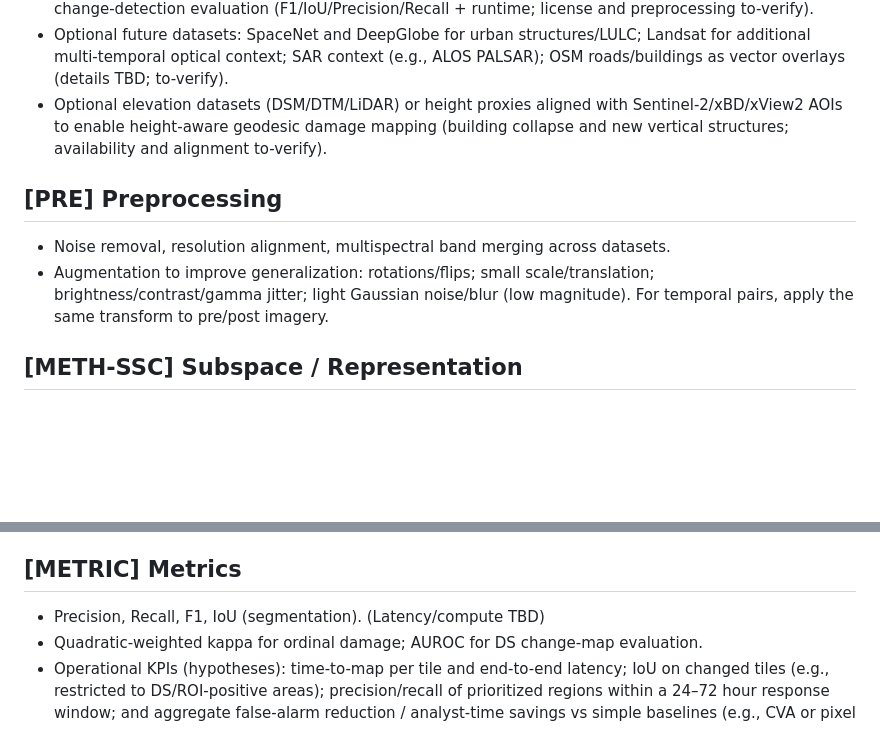
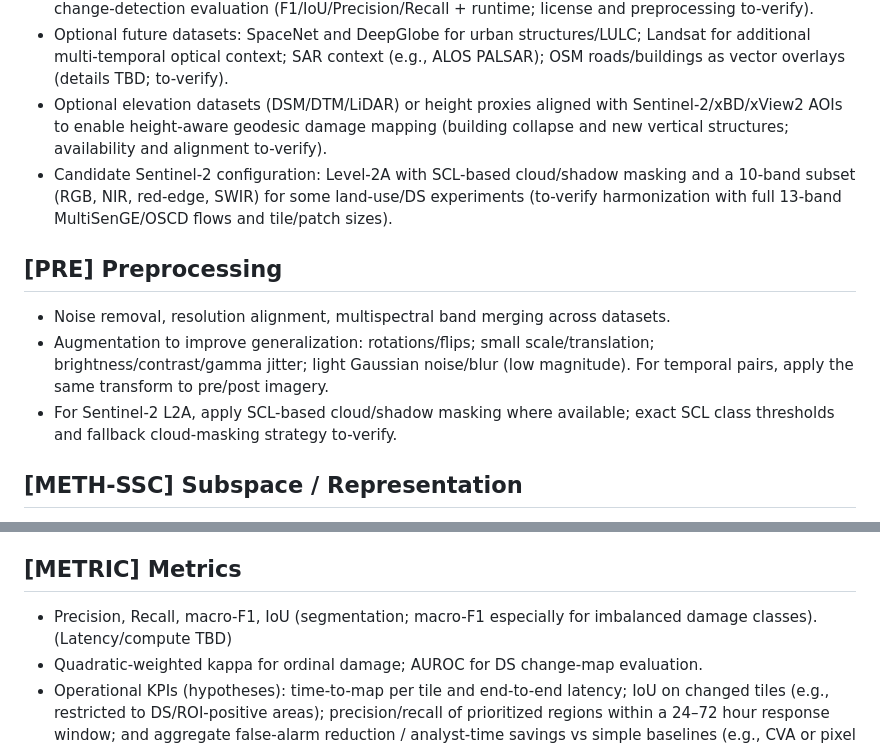
Before and after one commit to ashbeka/research-notes, a Markdown page: Drafts_digest.md, 2 parts joined by grey strips. Drawn GitHub-style; blank space fills up the shorter version.

```diff
--- a/Drafts_digest.md
+++ b/Drafts_digest.md
@@ -20,10 +20,12 @@
 - Onera Satellite Change Detection (OSCD) as the main labeled 13-band Sentinel-2 benchmark for DS change-detection evaluation (F1/IoU/Precision/Recall + runtime; license and preprocessing to-verify).
 - Optional future datasets: SpaceNet and DeepGlobe for urban structures/LULC; Landsat for additional multi-temporal optical context; SAR context (e.g., ALOS PALSAR); OSM roads/buildings as vector overlays (details TBD; to-verify).
 - Optional elevation datasets (DSM/DTM/LiDAR) or height proxies aligned with Sentinel-2/xBD/xView2 AOIs to enable height-aware geodesic damage mapping (building collapse and new vertical structures; availability and alignment to-verify).
+- Candidate Sentinel-2 configuration: Level-2A with SCL-based cloud/shadow masking and a 10-band subset (RGB, NIR, red-edge, SWIR) for some land-use/DS experiments (to-verify harmonization with full 13-band MultiSenGE/OSCD flows and tile/patch sizes).
 
 ## [PRE] Preprocessing
 - Noise removal, resolution alignment, multispectral band merging across datasets.
 - Augmentation to improve generalization: rotations/flips; small scale/translation; brightness/contrast/gamma jitter; light Gaussian noise/blur (low magnitude). For temporal pairs, apply the same transform to pre/post imagery.
+- For Sentinel-2 L2A, apply SCL-based cloud/shadow masking where available; exact SCL class thresholds and fallback cloud-masking strategy to-verify.
 
 ## [METH-SSC] Subspace / Representation
 - Sparse Subspace Clustering (SSC) to produce compact, structure-preserving representations for downstream segmentation.
@@ -71,7 +73,7 @@
 - DS-only phase: develop and evaluate DS change detection on MultiSenGE (unlabeled visual assessment) and OSCD (labeled benchmark) with baselines pixel differencing, CVA, PCA-diff, IR-MAD, and a Celik-style local PCA + k-means baseline (Celik 2009); report AUROC, F1, IoU, and runtime per tile.
 
 ## [METRIC] Metrics
-- Precision, Recall, F1, IoU (segmentation). (Latency/compute TBD)
+- Precision, Recall, macro-F1, IoU (segmentation; macro-F1 especially for imbalanced damage classes). (Latency/compute TBD)
 - Quadratic-weighted kappa for ordinal damage; AUROC for DS change-map evaluation.
 - Operational KPIs (hypotheses): time-to-map per tile and end-to-end latency; IoU on changed tiles (e.g., restricted to DS/ROI-positive areas); precision/recall of prioritized regions within a 24–72 hour response window; and aggregate false-alarm reduction / analyst-time savings vs simple baselines (e.g., CVA or pixel differencing) — all to be framed cautiously and backed by experiments where possible.
 
```
Also changed, not shown: gaps_towatch.md (+3 -0 lines).
